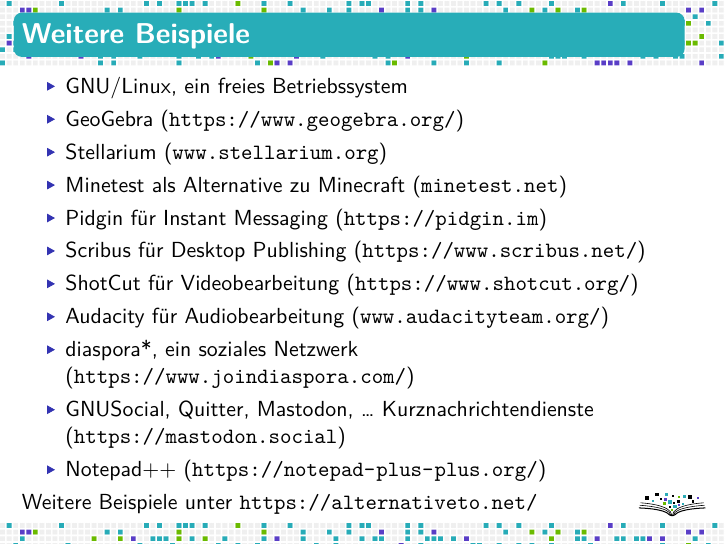
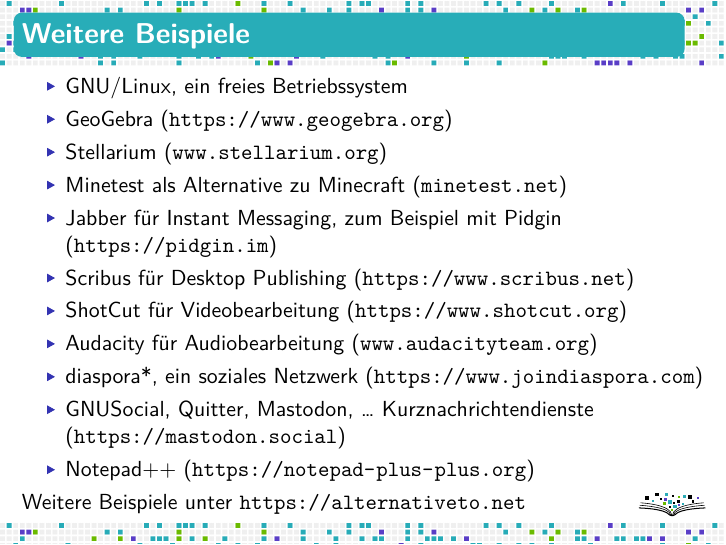
Before and after one commit to fsfw-dresden/medien, LaTeX slides (2017-zertifkatkurs-medien/fsfw-vortrag.tex): page 14 of 23. Compiled offline with XeLaTeX.

Commit message:
Noch mehr an Beispielen rumgebastelt

```diff
--- a/2017-zertifkatkurs-medien/fsfw-vortrag.tex
+++ b/2017-zertifkatkurs-medien/fsfw-vortrag.tex
@@ -160,20 +160,21 @@
   \begin{itemize}
   \item GNU/Linux, ein freies Betriebssystem % eventuell skolelinux nennen?
                                 % scheint aber nicht ganz aktuell zu sein :(
-  \item GeoGebra (\url{https://www.geogebra.org/})
+  \item GeoGebra (\url{https://www.geogebra.org})
   \item Stellarium (\url{www.stellarium.org})
   \item Minetest als Alternative zu Minecraft (\url{minetest.net})
-  \item Pidgin für Instant Messaging (\url{https://pidgin.im})
-  \item Scribus für Desktop Publishing (\url{https://www.scribus.net/})
-  \item ShotCut für Videobearbeitung (\url{https://www.shotcut.org/})
-  \item Audacity für Audiobearbeitung (\url{www.audacityteam.org/})
-  \item diaspora*, ein soziales Netzwerk (\url{https://www.joindiaspora.com/})
+  \item Jabber für Instant Messaging, zum Beispiel mit Pidgin
+    (\url{https://pidgin.im})
+  \item Scribus für Desktop Publishing (\url{https://www.scribus.net})
+  \item ShotCut für Videobearbeitung (\url{https://www.shotcut.org})
+  \item Audacity für Audiobearbeitung (\url{www.audacityteam.org})
+  \item diaspora*, ein soziales Netzwerk (\url{https://www.joindiaspora.com})
   \item GNUSocial, Quitter, Mastodon, \dots{} Kurznachrichtendienste
     (\url{https://mastodon.social})
-  \item Notepad++ (\url{https://notepad-plus-plus.org/})
+  \item Notepad++ (\url{https://notepad-plus-plus.org})
   \end{itemize}
 
-  Weitere Beispiele unter \url{https://alternativeto.net/}
+  Weitere Beispiele unter \url{https://alternativeto.net}
 
 \end{frame}
 
```
